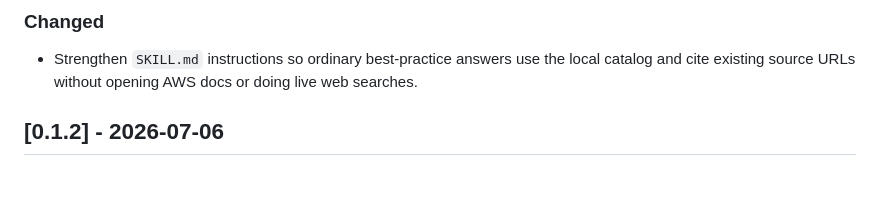
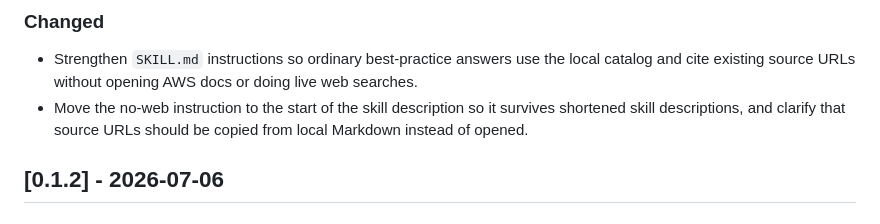
Before and after one commit to ferdinandobons/AWSBestPracticesSkill, a Markdown page: CHANGELOG.md, the part around the change. Drawn GitHub-style; blank space fills up the shorter version.

```diff
--- a/CHANGELOG.md
+++ b/CHANGELOG.md
@@ -9,6 +9,9 @@ The format is based on [Keep a Changelog](https://keepachangelog.com/en/1.1.0/).
 - Strengthen `SKILL.md` instructions so ordinary best-practice answers use the
   local catalog and cite existing source URLs without opening AWS docs or doing
   live web searches.
+- Move the no-web instruction to the start of the skill description so it
+  survives shortened skill descriptions, and clarify that source URLs should be
+  copied from local Markdown instead of opened.
 
 ## [0.1.2] - 2026-07-06
 
```
Also changed, not shown: SKILL.md (+25 -18 lines).
